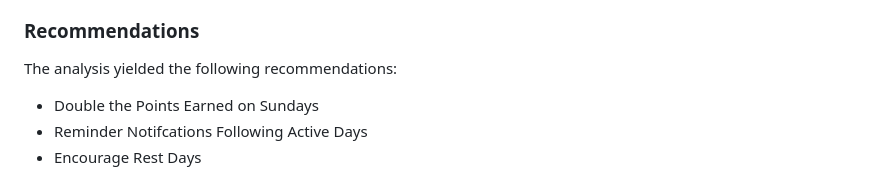
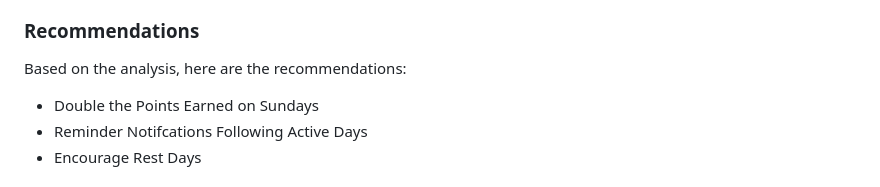
Before and after one commit to ananfito/case-study_bellabeat, a Markdown page: README.md, the part around the change. GitHub-like rendering.

Commit message:
Revise recommendations section wording

```diff
--- a/README.md
+++ b/README.md
@@ -46,7 +46,7 @@ The following analysis makes use of the following tools and techniques:
 
 ### Recommendations
 
-The analysis yielded the following recommendations:
+Based on the analysis, here are the recommendations:
 
 - Double the Points Earned on Sundays
 - Reminder Notifcations Following Active Days
```
